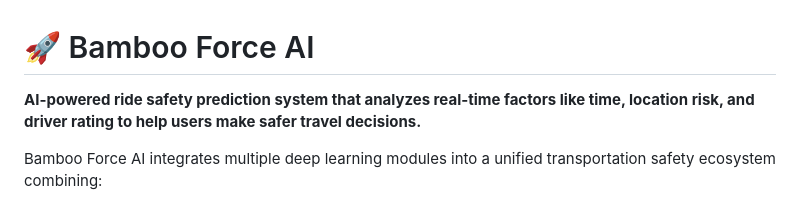
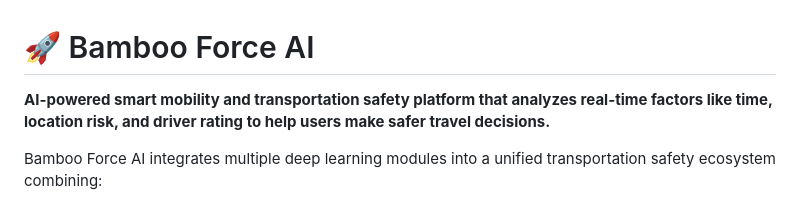
Before and after one commit to jyothika806/Bamboo-force-, a Markdown page: README.md, the part around the change. GitHub-like rendering.

```diff
--- a/README.md
+++ b/README.md
@@ -1,6 +1,6 @@
 # 🚀 Bamboo Force AI
 
-**AI-powered ride safety prediction system that analyzes real-time factors like time, location risk, and driver rating to help users make safer travel decisions.**
+**AI-powered smart mobility and transportation safety platform that analyzes real-time factors like time, location risk, and driver rating to help users make safer travel decisions.**
 
 Bamboo Force AI integrates multiple deep learning modules into a unified transportation safety ecosystem combining:
 
```
